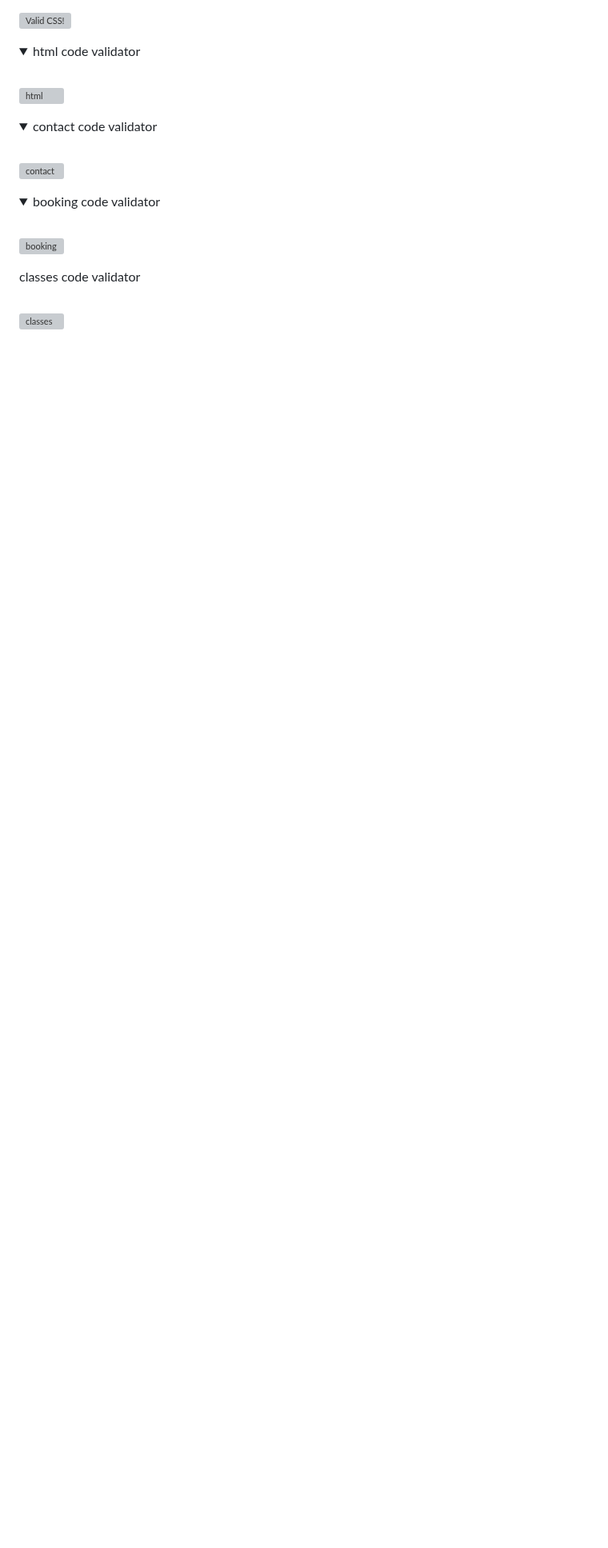
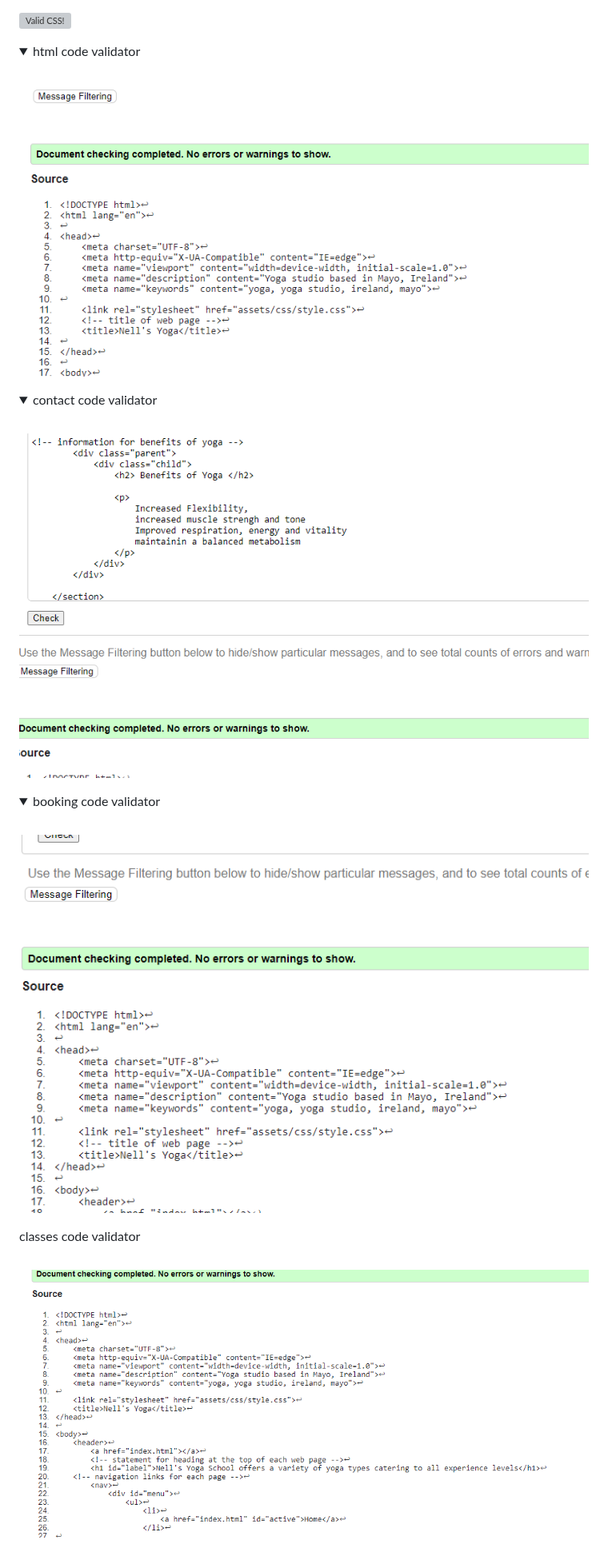
Before and after one commit to NelKG/nels-yoga, a Markdown page: README.md, the part around one of its changes. Shown at 80% size. Drawn GitHub-style; folded sections open; blank space fills up the shorter version; grey boxes are pictures that could not be loaded.

```diff
--- a/README.md
+++ b/README.md
@@ -187,27 +187,27 @@ W3C Code validator - CSS
 <summary>html code validator</summary>
 <br>
 
-![html](documentation/html-w3c.png)
+![html](documentation/w3cindex.PNG)
 
 </details>
 <details>
 <summary>contact code validator</summary>
 <br>
 
-![contact](documentation/w3c-contactpage.png)
+![classes](documentation/w3cclasses.PNG)
 
 </details>
 <details>
 <summary> booking code validator</summary>
 <br>
 
-![booking](documentation/w3c-bookingpage.png)
+![contact](documentation/w3ccontact.PNG)
 
 </details>
 <summary> classes code validator</summary>
 <br>
 
-![classes](documentation/w3c-classespage.png)
+![booking](documentation/w3booking%20page.PNG)
 
 </details>
 
```
Also changed, not shown: other parts of README.md (+16 -3 lines).
